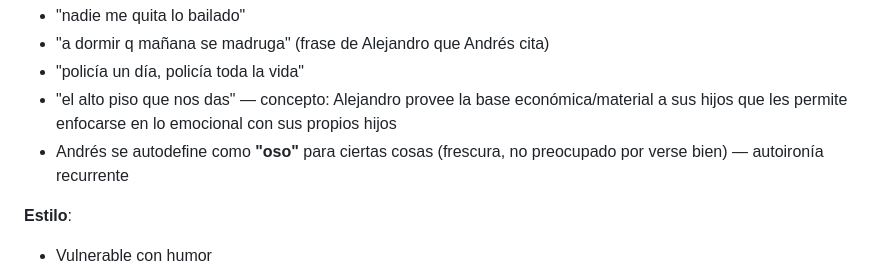
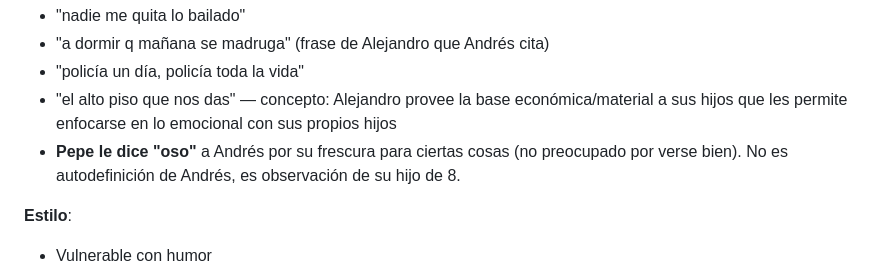
Before and after one commit to andresborrerom/myrepo, a Markdown page: contexto.md, the part around the change. Drawn GitHub-style.

Commit message:
Fix contexto.md: 'oso' lo dice Pepe, Andrés no se autoetiqueta

```diff
--- a/contexto.md
+++ b/contexto.md
@@ -103,7 +103,7 @@ Cronología clave:
 - "a dormir q mañana se madruga" (frase de Alejandro que Andrés cita)
 - "policía un día, policía toda la vida"
 - "el alto piso que nos das" — concepto: Alejandro provee la base económica/material a sus hijos que les permite enfocarse en lo emocional con sus propios hijos
-- Andrés se autodefine como **"oso"** para ciertas cosas (frescura, no preocupado por verse bien) — autoironía recurrente
+- **Pepe le dice "oso"** a Andrés por su frescura para ciertas cosas (no preocupado por verse bien). No es autodefinición de Andrés, es observación de su hijo de 8.
 
 **Estilo**:
 - Vulnerable con humor
```
